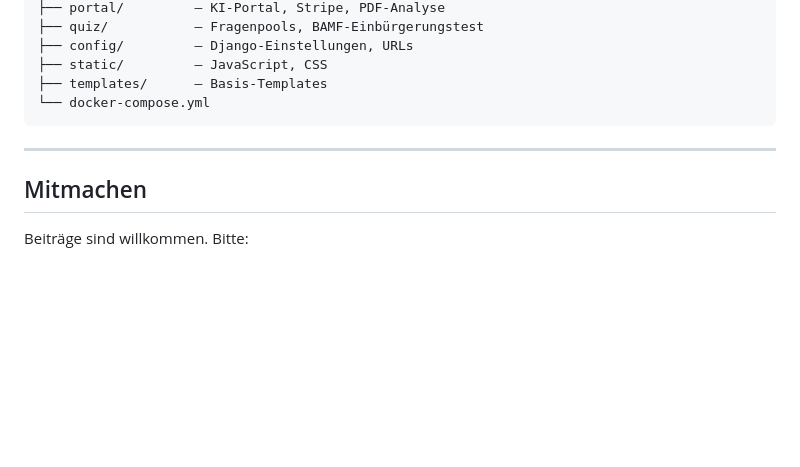
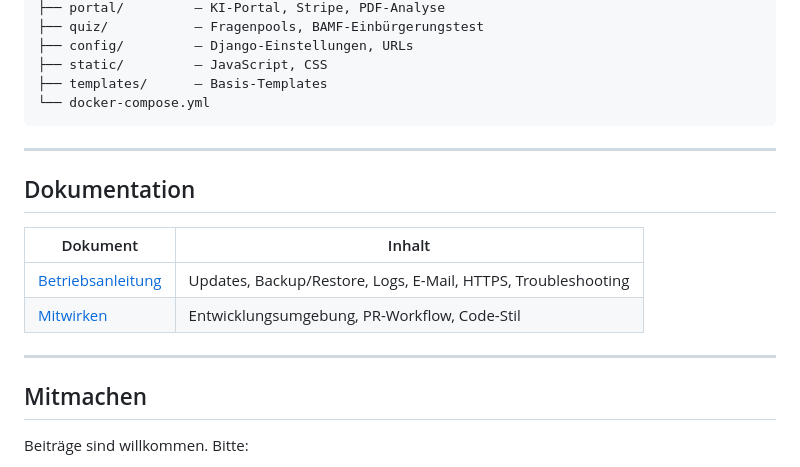
Before and after one commit to geolohmar-star/vorgangswerk, a Markdown page: README.md, the part around the change. GitHub-like rendering; blank space fills up the shorter version.

```diff
--- a/README.md
+++ b/README.md
@@ -230,6 +230,15 @@ vorgangswerk/
 
 ---
 
+## Dokumentation
+
+| Dokument | Inhalt |
+|---|---|
+| [Betriebsanleitung](docs/BETRIEB.md) | Updates, Backup/Restore, Logs, E-Mail, HTTPS, Troubleshooting |
+| [Mitwirken](CONTRIBUTING.md) | Entwicklungsumgebung, PR-Workflow, Code-Stil |
+
+---
+
 ## Mitmachen
 
 Beiträge sind willkommen. Bitte:
```
Also changed, not shown: docs/BETRIEB.md (added, +426 -0 lines).
